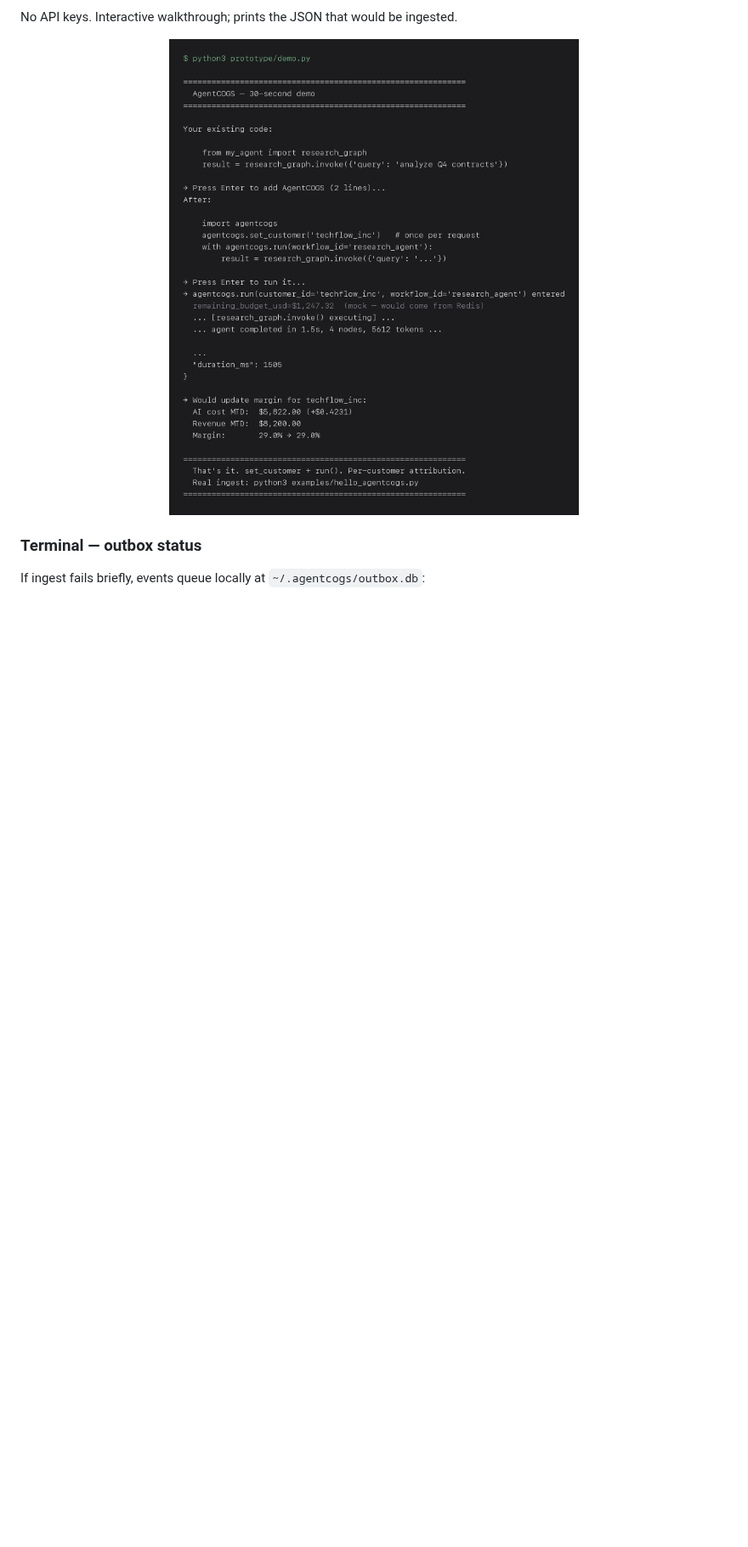
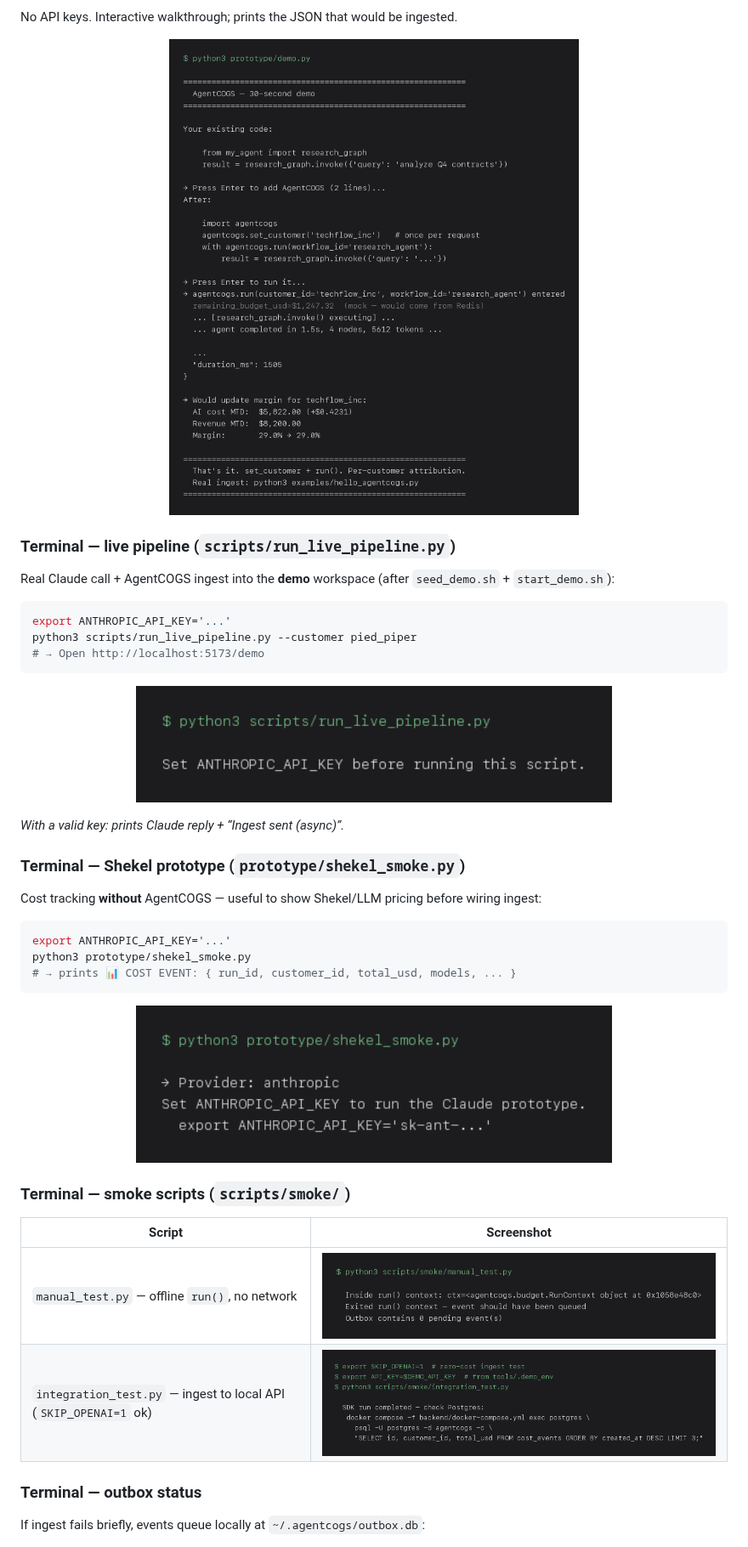
Before and after one commit to vaibhav11123/agentcogs, a Markdown page: README.md, the part around one of its changes. Shown at 85% size. GitHub-like rendering; pictures changed too: docs/assets/screenshots/terminal-run-live-pipeline.png (added), docs/assets/screenshots/terminal-shekel-smoke.png (added), docs/assets/screenshots/terminal-smoke-integration.png (added); blank space fills up the shorter version.

Commit message:
README: add prototype and smoke terminal screenshots.
Cover shekel_smoke, run_live_pipeline, smoke/manual, smoke/integration.
Expand demo paths table to match docs/README.md.

````diff
--- a/README.md
+++ b/README.md
@@ -168,6 +173,43 @@ No API keys. Interactive walkthrough; prints the JSON that would be ingested.
 <p align="center">
   <img src="docs/assets/screenshots/terminal-prototype-demo.png" alt="Terminal: prototype demo mock cost event JSON" width="780" />
 </p>
+
+### Terminal — live pipeline (`scripts/run_live_pipeline.py`)
+
+Real Claude call + AgentCOGS ingest into the **demo** workspace (after `seed_demo.sh` + `start_demo.sh`):
+
+```bash
+export ANTHROPIC_API_KEY='...'
+python3 scripts/run_live_pipeline.py --customer pied_piper
+# → Open http://localhost:5173/demo
+```
+
+<p align="center">
+  <img src="docs/assets/screenshots/terminal-run-live-pipeline.png" alt="Terminal: run_live_pipeline requires ANTHROPIC_API_KEY" width="560" />
+</p>
+
+<em>With a valid key: prints Claude reply + “Ingest sent (async)”.</em>
+
+### Terminal — Shekel prototype (`prototype/shekel_smoke.py`)
+
+Cost tracking **without** AgentCOGS — useful to show Shekel/LLM pricing before wiring ingest:
+
+```bash
+export ANTHROPIC_API_KEY='...'
+python3 prototype/shekel_smoke.py
+# → prints 📊 COST EVENT: { run_id, customer_id, total_usd, models, ... }
+```
+
+<p align="center">
+  <img src="docs/assets/screenshots/terminal-shekel-smoke.png" alt="Terminal: shekel_smoke needs ANTHROPIC_API_KEY" width="560" />
+</p>
+
+### Terminal — smoke scripts (`scripts/smoke/`)
+
+| Script | Screenshot |
+|--------|------------|
+| `manual_test.py` — offline `run()`, no network | ![smoke manual](docs/assets/screenshots/terminal-smoke-manual.png) |
+| `integration_test.py` — ingest to local API (`SKIP_OPENAI=1` ok) | ![smoke integration](docs/assets/screenshots/terminal-smoke-integration.png) |
 
 ### Terminal — outbox status
 
````
Also changed, not shown: other parts of README.md (+10 -5 lines), 5 other files.
